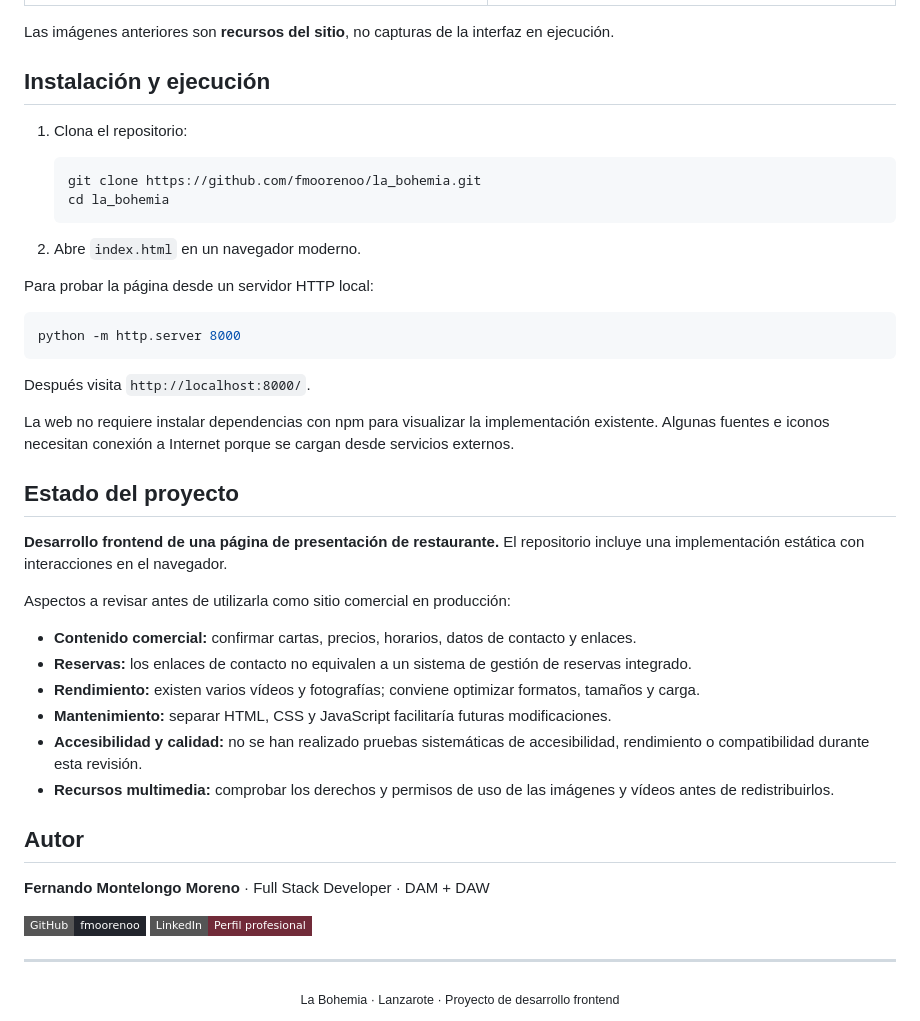
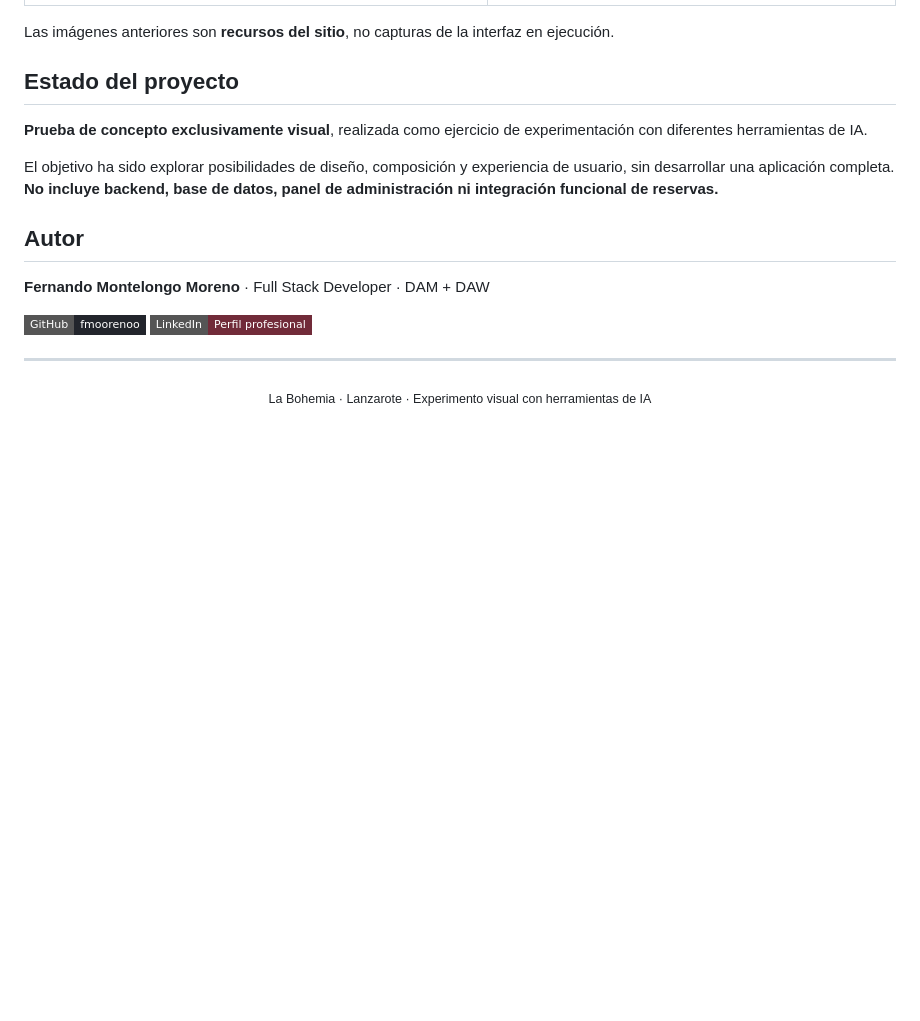
Before and after one commit to fmoorenoo/Web-demo-La-Bohemia, a Markdown page: README.md, the part around one of its changes. Rendered like a GitHub page; badges without logos; blank space fills up the shorter version.

````diff
--- a/README.md
+++ b/README.md
@@ -86,39 +67,11 @@ la_bohemia/
 
 Las imágenes anteriores son **recursos del sitio**, no capturas de la interfaz en ejecución.
 
-## Instalación y ejecución
-
-1. Clona el repositorio:
-
-   ```bash
-   git clone https://github.com/fmoorenoo/la_bohemia.git
-   cd la_bohemia
-   ```
-
-2. Abre `index.html` en un navegador moderno.
-
-Para probar la página desde un servidor HTTP local:
-
-```bash
-python -m http.server 8000
-```
-
-Después visita `http://localhost:8000/`.
-
-La web no requiere instalar dependencias con npm para visualizar la implementación existente. Algunas fuentes e iconos necesitan conexión a Internet porque se cargan desde servicios externos.
-
 ## Estado del proyecto
 
-**Desarrollo frontend de una página de presentación de restaurante.** El repositorio incluye una implementación estática con interacciones en el navegador.
+**Prueba de concepto exclusivamente visual**, realizada como ejercicio de experimentación con diferentes herramientas de IA.
 
-Aspectos a revisar antes de utilizarla como sitio comercial en producción:
-
-- **Contenido comercial:** confirmar cartas, precios, horarios, datos de contacto y enlaces.
-- **Reservas:** los enlaces de contacto no equivalen a un sistema de gestión de reservas integrado.
-- **Rendimiento:** existen varios vídeos y fotografías; conviene optimizar formatos, tamaños y carga.
-- **Mantenimiento:** separar HTML, CSS y JavaScript facilitaría futuras modificaciones.
-- **Accesibilidad y calidad:** no se han realizado pruebas sistemáticas de accesibilidad, rendimiento o compatibilidad durante esta revisión.
-- **Recursos multimedia:** comprobar los derechos y permisos de uso de las imágenes y vídeos antes de redistribuirlos.
+El objetivo ha sido explorar posibilidades de diseño, composición y experiencia de usuario, sin desarrollar una aplicación completa. **No incluye backend, base de datos, panel de administración ni integración funcional de reservas.**
 
 ## Autor
 
@@ -130,5 +83,5 @@ Aspectos a revisar antes de utilizarla como sitio comercial en producción:
 ---
 
 <div align="center">
-  <sub>La Bohemia · Lanzarote · Proyecto de desarrollo frontend</sub>
+  <sub>La Bohemia · Lanzarote · Experimento visual con herramientas de IA</sub>
 </div>
````
Also changed, not shown: other parts of README.md (+17 -36 lines).
